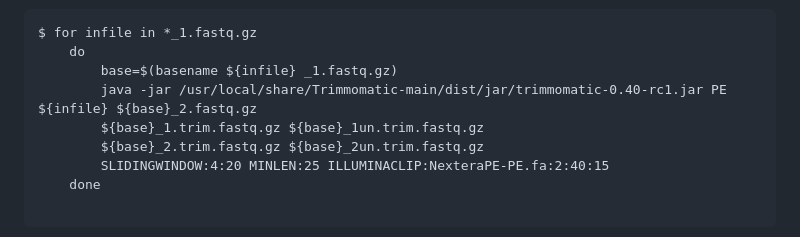
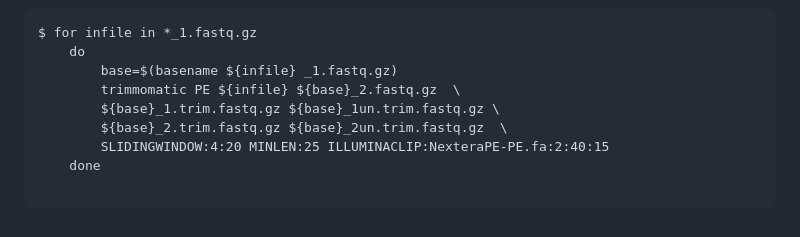
Before and after one commit to taylorpaisie/VEME_2024_NGS_Variant_Calling, a Markdown page: README.md, the part around the change. GitHub-like rendering.

Commit message:
fixing trimmomatic commands on readme

```diff
--- a/README.md
+++ b/README.md
@@ -230,9 +230,9 @@ $ trimmomatic`
 $ for infile in *_1.fastq.gz
     do
         base=$(basename ${infile} _1.fastq.gz)
-        java -jar /usr/local/share/Trimmomatic-main/dist/jar/trimmomatic-0.40-rc1.jar PE ${infile} ${base}_2.fastq.gz
-        ${base}_1.trim.fastq.gz ${base}_1un.trim.fastq.gz
-        ${base}_2.trim.fastq.gz ${base}_2un.trim.fastq.gz
+        trimmomatic PE ${infile} ${base}_2.fastq.gz  \
+        ${base}_1.trim.fastq.gz ${base}_1un.trim.fastq.gz \
+        ${base}_2.trim.fastq.gz ${base}_2un.trim.fastq.gz  \
         SLIDINGWINDOW:4:20 MINLEN:25 ILLUMINACLIP:NexteraPE-PE.fa:2:40:15
     done
 
```
